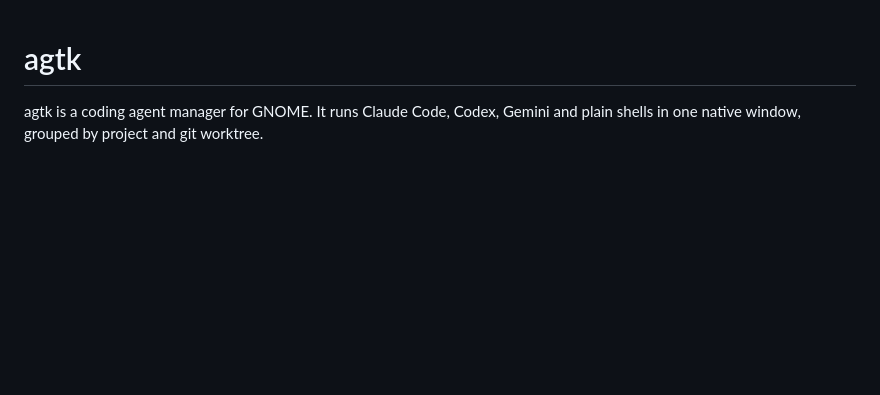
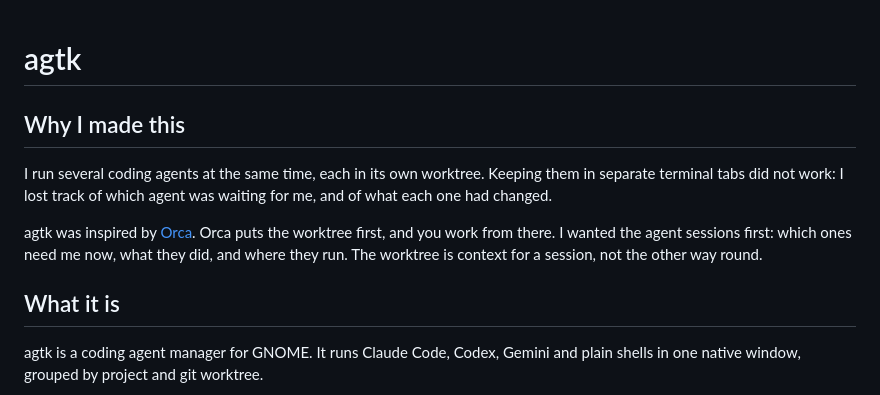
Before and after one commit to rjprins/agtk, a Markdown page: README.md, the part around the change. GitHub-like rendering; blank space fills up the shorter version.

Commit message:
docs: explain why agtk exists and how it differs from Orca

```diff
--- a/README.md
+++ b/README.md
@@ -1,4 +1,12 @@
 # agtk
+
+## Why I made this
+
+I run several coding agents at the same time, each in its own worktree. Keeping them in separate terminal tabs did not work: I lost track of which agent was waiting for me, and of what each one had changed.
+
+agtk was inspired by [Orca](https://github.com/stablyai/orca). Orca puts the worktree first, and you work from there. I wanted the agent sessions first: which ones need me now, what they did, and where they run. The worktree is context for a session, not the other way round.
+
+## What it is
 
 agtk is a coding agent manager for GNOME. It runs Claude Code, Codex, Gemini and plain shells in one native window, grouped by project and git worktree.
 
```
